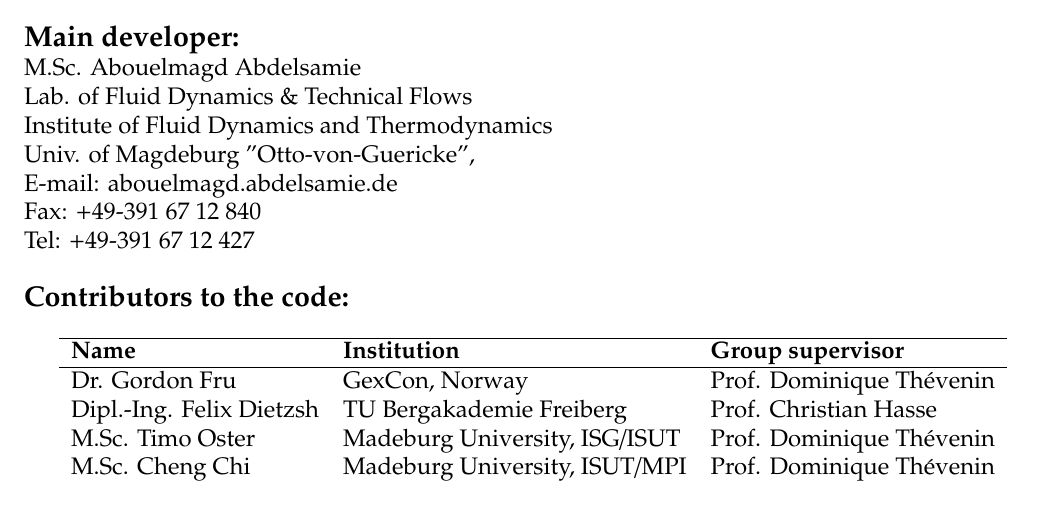
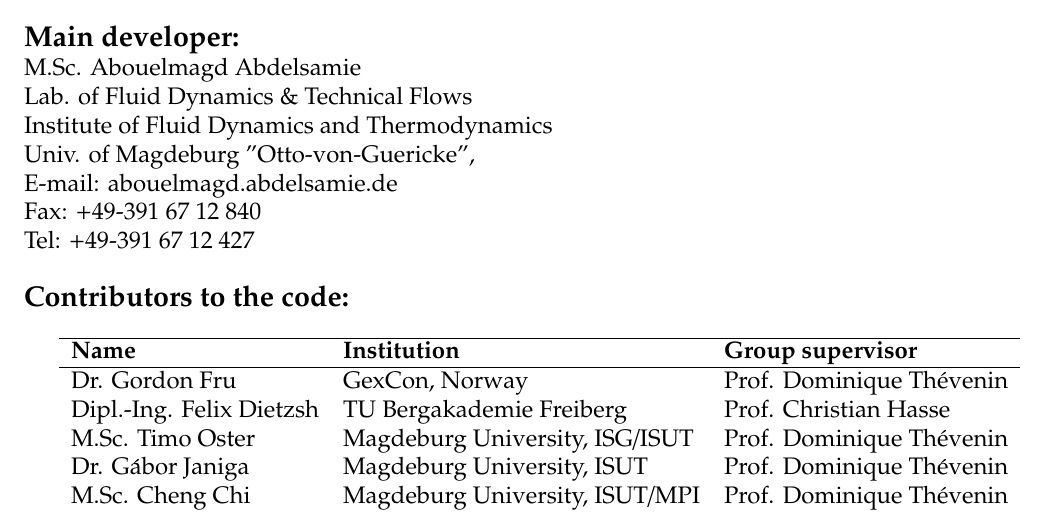
Before and after one commit to ChengChi1/DINO-user-guide, a LaTeX document (manual/dinosoars_manual_v0.tex, which reads manual/chapters/team.tex): part of page 2 of 38, cut so that both start at the same text. Compiled offline with pdfLaTeX.

Commit message:
little modification

```diff
--- a/manual/chapters/team.tex
+++ b/manual/chapters/team.tex
@@ -43,6 +43,7 @@ Tel: +49-391 67 12 427 \\
 \hline
 Dr. Gordon Fru              & GexCon, Norway                         & Prof. Dominique Th\'{e}venin \\
 Dipl.-Ing.    Felix Dietzsh & TU Bergakademie Freiberg               & Prof. Christian Hasse        \\
-M.Sc. Timo Oster            & Madeburg University, ISG/ISUT          & Prof. Dominique Th\'{e}venin \\
-M.Sc. Cheng Chi            & Madeburg University, ISUT/MPI          & Prof. Dominique Th\'{e}venin \\
+M.Sc. Timo Oster            & Magdeburg University, ISG/ISUT          & Prof. Dominique Th\'{e}venin \\
+Dr. G\'{a}bor Janiga       &Magdeburg University, ISUT            & Prof. Dominique Th\'{e}venin \\
+M.Sc. Cheng Chi            & Magdeburg University, ISUT/MPI          & Prof. Dominique Th\'{e}venin \\
 \end{tabular}
```
Also changed, not shown: manual/chapters/title_page.tex (+1 -1 lines).
